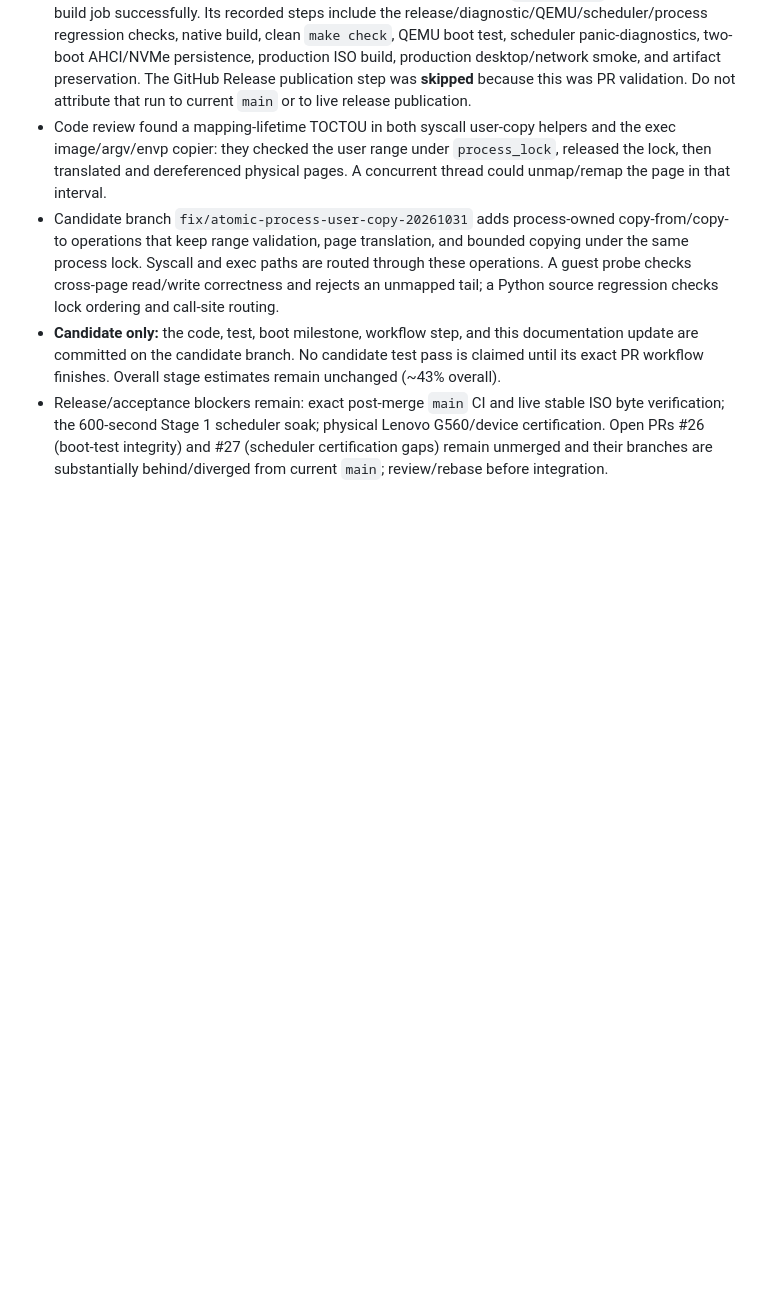
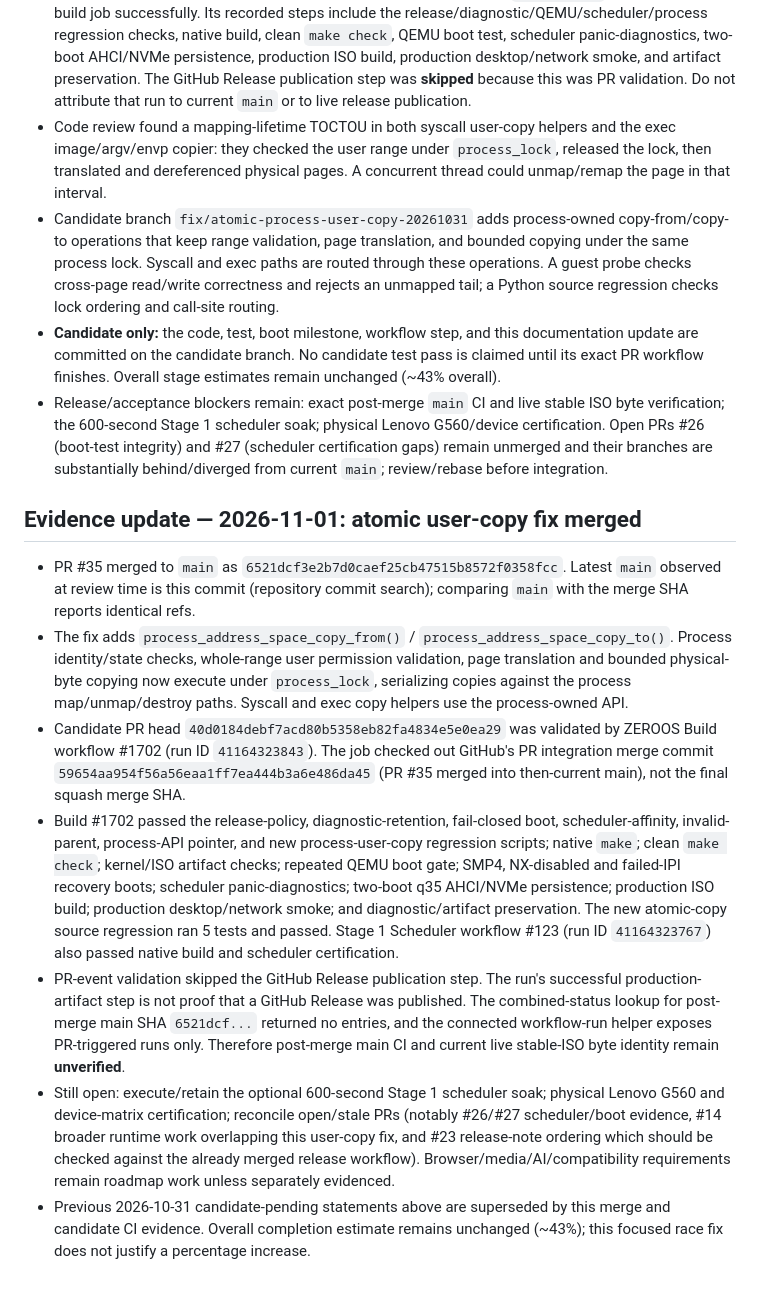
Before and after one commit to priyanshagrahari54-blip/zeroos, a Markdown page: docs/ZEROOS_MASTER/ZEROOS_CURRENT_IMPLEMENTATION_STATUS.md, the part around the change. GitHub-like rendering; blank space fills up the shorter version.

Commit message:
docs: record merged atomic user-copy fix and CI evidence

```diff
--- a/docs/ZEROOS_MASTER/ZEROOS_CURRENT_IMPLEMENTATION_STATUS.md
+++ b/docs/ZEROOS_MASTER/ZEROOS_CURRENT_IMPLEMENTATION_STATUS.md
@@ -228,3 +228,13 @@ Added `LIBRARY_REUSE_AND_INTEGRATION_PLAN.md` and indexed it from `MASTER_INDEX.
 - Candidate branch `fix/atomic-process-user-copy-20261031` adds process-owned copy-from/copy-to operations that keep range validation, page translation, and bounded copying under the same process lock. Syscall and exec paths are routed through these operations. A guest probe checks cross-page read/write correctness and rejects an unmapped tail; a Python source regression checks lock ordering and call-site routing.
 - **Candidate only:** the code, test, boot milestone, workflow step, and this documentation update are committed on the candidate branch. No candidate test pass is claimed until its exact PR workflow finishes. Overall stage estimates remain unchanged (~43% overall).
 - Release/acceptance blockers remain: exact post-merge `main` CI and live stable ISO byte verification; the 600-second Stage 1 scheduler soak; physical Lenovo G560/device certification. Open PRs #26 (boot-test integrity) and #27 (scheduler certification gaps) remain unmerged and their branches are substantially behind/diverged from current `main`; review/rebase before integration.
+
+## Evidence update — 2026-11-01: atomic user-copy fix merged
+
+- PR #35 merged to `main` as `6521dcf3e2b7d0caef25cb47515b8572f0358fcc`. Latest `main` observed at review time is this commit (repository commit search); comparing `main` with the merge SHA reports identical refs.
+- The fix adds `process_address_space_copy_from()` / `process_address_space_copy_to()`. Process identity/state checks, whole-range user permission validation, page translation and bounded physical-byte copying now execute under `process_lock`, serializing copies against the process map/unmap/destroy paths. Syscall and exec copy helpers use the process-owned API.
+- Candidate PR head `40d0184debf7acd80b5358eb82fa4834e5e0ea29` was validated by ZEROOS Build workflow #1702 (run ID `41164323843`). The job checked out GitHub's PR integration merge commit `59654aa954f56a56eaa1ff7ea444b3a6e486da45` (PR #35 merged into then-current main), not the final squash merge SHA.
+- Build #1702 passed the release-policy, diagnostic-retention, fail-closed boot, scheduler-affinity, invalid-parent, process-API pointer, and new process-user-copy regression scripts; native `make`; clean `make check`; kernel/ISO artifact checks; repeated QEMU boot gate; SMP4, NX-disabled and failed-IPI recovery boots; scheduler panic-diagnostics; two-boot q35 AHCI/NVMe persistence; production ISO build; production desktop/network smoke; and diagnostic/artifact preservation. The new atomic-copy source regression ran 5 tests and passed. Stage 1 Scheduler workflow #123 (run ID `41164323767`) also passed native build and scheduler certification.
+- PR-event validation skipped the GitHub Release publication step. The run's successful production-artifact step is not proof that a GitHub Release was published. The combined-status lookup for post-merge main SHA `6521dcf...` returned no entries, and the connected workflow-run helper exposes PR-triggered runs only. Therefore post-merge main CI and current live stable-ISO byte identity remain **unverified**.
+- Still open: execute/retain the optional 600-second Stage 1 scheduler soak; physical Lenovo G560 and device-matrix certification; reconcile open/stale PRs (notably #26/#27 scheduler/boot evidence, #14 broader runtime work overlapping this user-copy fix, and #23 release-note ordering which should be checked against the already merged release workflow). Browser/media/AI/compatibility requirements remain roadmap work unless separately evidenced.
+- Previous 2026-10-31 candidate-pending statements above are superseded by this merge and candidate CI evidence. Overall completion estimate remains unchanged (~43%); this focused race fix does not justify a percentage increase.
```
